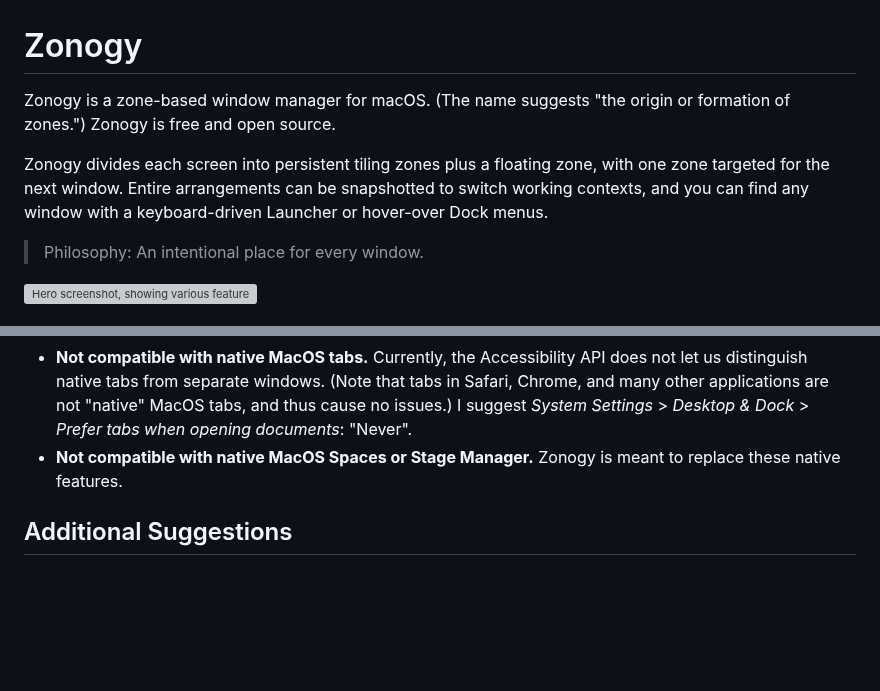
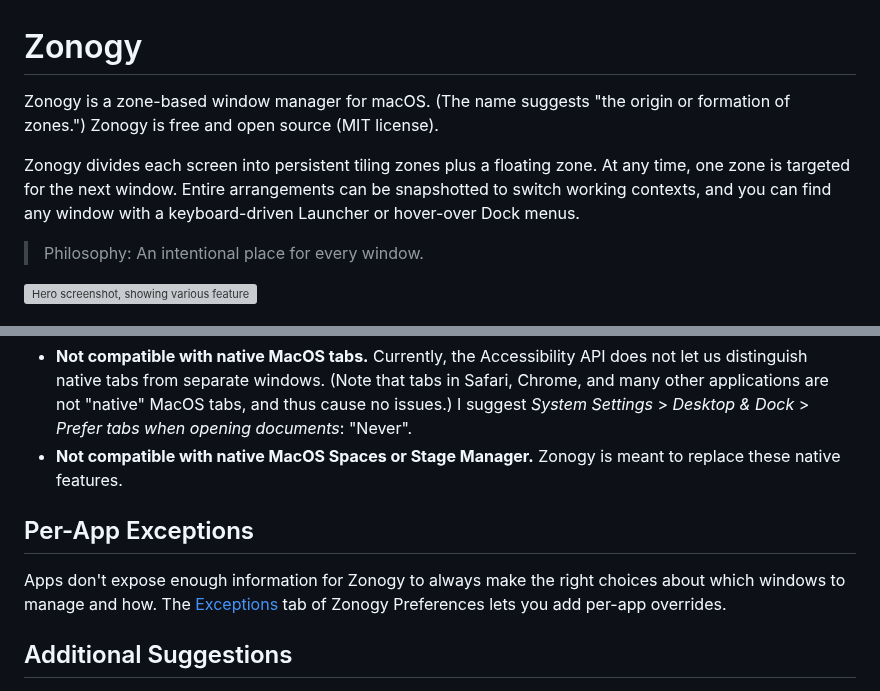
Before and after one commit to david-soloveichik/Zonogy, a Markdown page: README.md, 2 parts joined by grey strips. GitHub-like rendering; blank space fills up the shorter version; grey boxes are pictures that could not be loaded.

```diff
--- a/README.md
+++ b/README.md
@@ -1,8 +1,8 @@
 # Zonogy
 
-Zonogy is a zone-based window manager for macOS. (The name suggests "the origin or formation of zones.") Zonogy is free and open source.
+Zonogy is a zone-based window manager for macOS. (The name suggests "the origin or formation of zones.") Zonogy is free and open source (MIT license).
 
-Zonogy divides each screen into persistent tiling zones plus a floating zone, with one zone targeted for the next window. Entire arrangements can be snapshotted to switch working contexts, and you can find any window with a keyboard-driven Launcher or hover-over Dock menus.
+Zonogy divides each screen into persistent tiling zones plus a floating zone. At any time, one zone is targeted for the next window. Entire arrangements can be snapshotted to switch working contexts, and you can find any window with a keyboard-driven Launcher or hover-over Dock menus.
 
 > Philosophy: An intentional place for every window.
 
@@ -100,6 +100,10 @@ Filling the targeted tiling zone advances to the next empty tiling zone, or the
 - **Not compatible with native MacOS tabs.** Currently, the Accessibility API does not let us distinguish native tabs from separate windows. (Note that tabs in Safari, Chrome, and many other applications are not "native" MacOS tabs, and thus cause no issues.) I suggest *System Settings* > *Desktop & Dock* > *Prefer tabs when opening documents*: "Never".
 - **Not compatible with native MacOS Spaces or Stage Manager.** Zonogy is meant to replace these native features.
 
+## Per-App Exceptions
+
+Apps don't expose enough information for Zonogy to always make the right choices about which windows to manage and how. The [Exceptions](docs/preferences-exceptions.md) tab of Zonogy Preferences lets you add per-app overrides.
+
 ## Additional Suggestions
 
 - **Recommended.** Since Zonogy uses window minimization extensively, I suggest *System Settings* > *Desktop & Dock* > *Minimize windows using*: "Scale Effect" (appears faster than the default Genie), and *System Settings* > *Desktop & Dock* > *Minimize windows into application icon*: on (so minimized windows don't fill up the Dock).
```
Also changed, not shown: docs/preferences-exceptions.md (added, +43 -0 lines), docs/images/exceptions-edit.png (added), docs/images/exceptions-list.png (added).
